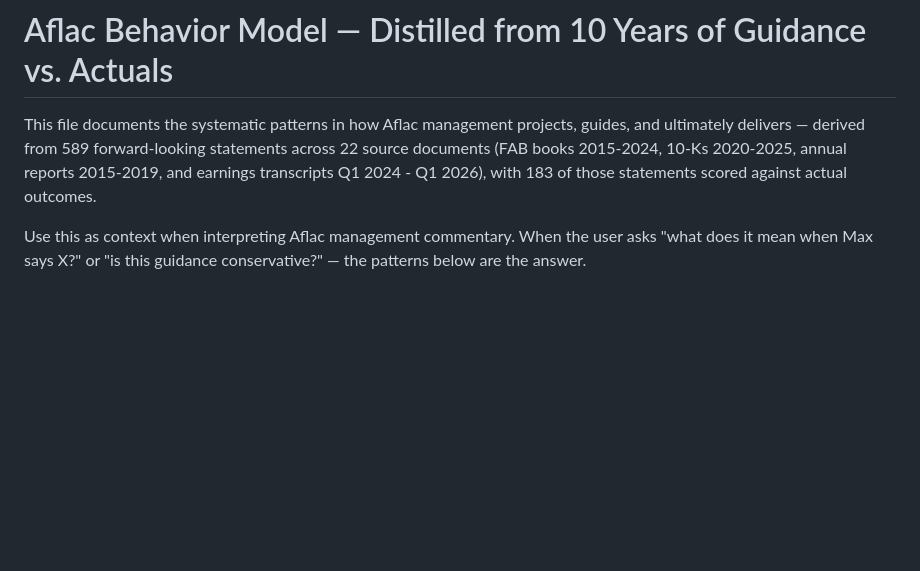
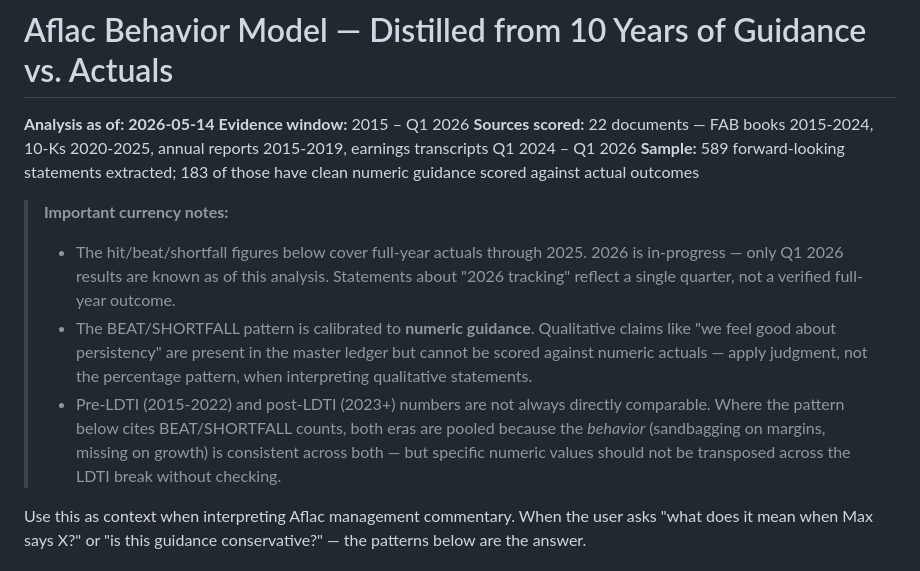
Before and after one commit to SolutionOTB/aflac-earnings-chat, a Markdown page: behavior_model.md, the part around the change. Drawn GitHub-style; blank space fills up the shorter version.

```diff
--- a/behavior_model.md
+++ b/behavior_model.md
@@ -1,6 +1,14 @@
 # Aflac Behavior Model — Distilled from 10 Years of Guidance vs. Actuals
 
-This file documents the systematic patterns in how Aflac management projects, guides, and ultimately delivers — derived from 589 forward-looking statements across 22 source documents (FAB books 2015-2024, 10-Ks 2020-2025, annual reports 2015-2019, and earnings transcripts Q1 2024 - Q1 2026), with 183 of those statements scored against actual outcomes.
+**Analysis as of: 2026-05-14**
+**Evidence window:** 2015 – Q1 2026
+**Sources scored:** 22 documents — FAB books 2015-2024, 10-Ks 2020-2025, annual reports 2015-2019, earnings transcripts Q1 2024 – Q1 2026
+**Sample:** 589 forward-looking statements extracted; 183 of those have clean numeric guidance scored against actual outcomes
+
+> **Important currency notes:**
+> - The hit/beat/shortfall figures below cover full-year actuals through 2025. 2026 is in-progress — only Q1 2026 results are known as of this analysis. Statements about "2026 tracking" reflect a single quarter, not a verified full-year outcome.
+> - The BEAT/SHORTFALL pattern is calibrated to **numeric guidance**. Qualitative claims like "we feel good about persistency" are present in the master ledger but cannot be scored against numeric actuals — apply judgment, not the percentage pattern, when interpreting qualitative statements.
+> - Pre-LDTI (2015-2022) and post-LDTI (2023+) numbers are not always directly comparable. Where the pattern below cites BEAT/SHORTFALL counts, both eras are pooled because the *behavior* (sandbagging on margins, missing on growth) is consistent across both — but specific numeric values should not be transposed across the LDTI break without checking.
 
 Use this as context when interpreting Aflac management commentary. When the user asks "what does it mean when Max says X?" or "is this guidance conservative?" — the patterns below are the answer.
 
```
